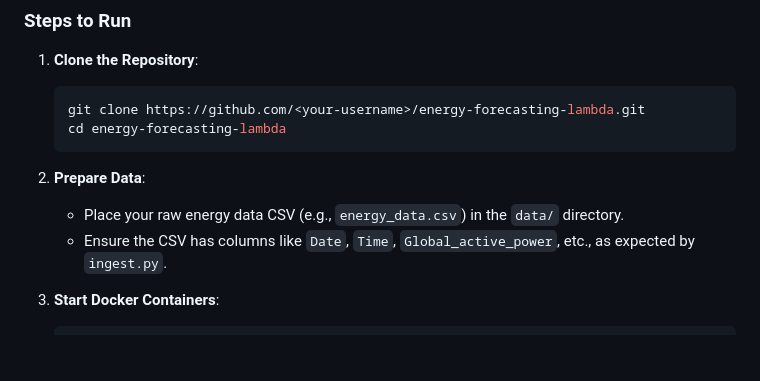
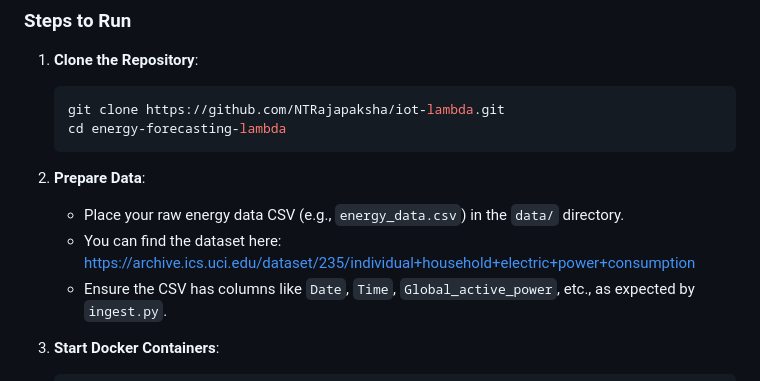
Before and after one commit to NTRajapaksha/iot-lambda, a Markdown page: README.markdown, the part around the change. Drawn GitHub-style; blank space fills up the shorter version.

````diff
--- a/README.markdown
+++ b/README.markdown
@@ -104,12 +104,13 @@ The serving layer presents results to users via a web interface and APIs.
 ### Steps to Run
 1. **Clone the Repository**:
    ```bash
-   git clone https://github.com/<your-username>/energy-forecasting-lambda.git
+   git clone https://github.com/NTRajapaksha/iot-lambda.git
    cd energy-forecasting-lambda
    ```
 
 2. **Prepare Data**:
    - Place your raw energy data CSV (e.g., `energy_data.csv`) in the `data/` directory.
+   - You can find the dataset here: https://archive.ics.uci.edu/dataset/235/individual+household+electric+power+consumption
    - Ensure the CSV has columns like `Date`, `Time`, `Global_active_power`, etc., as expected by `ingest.py`.
 
 3. **Start Docker Containers**:
````
